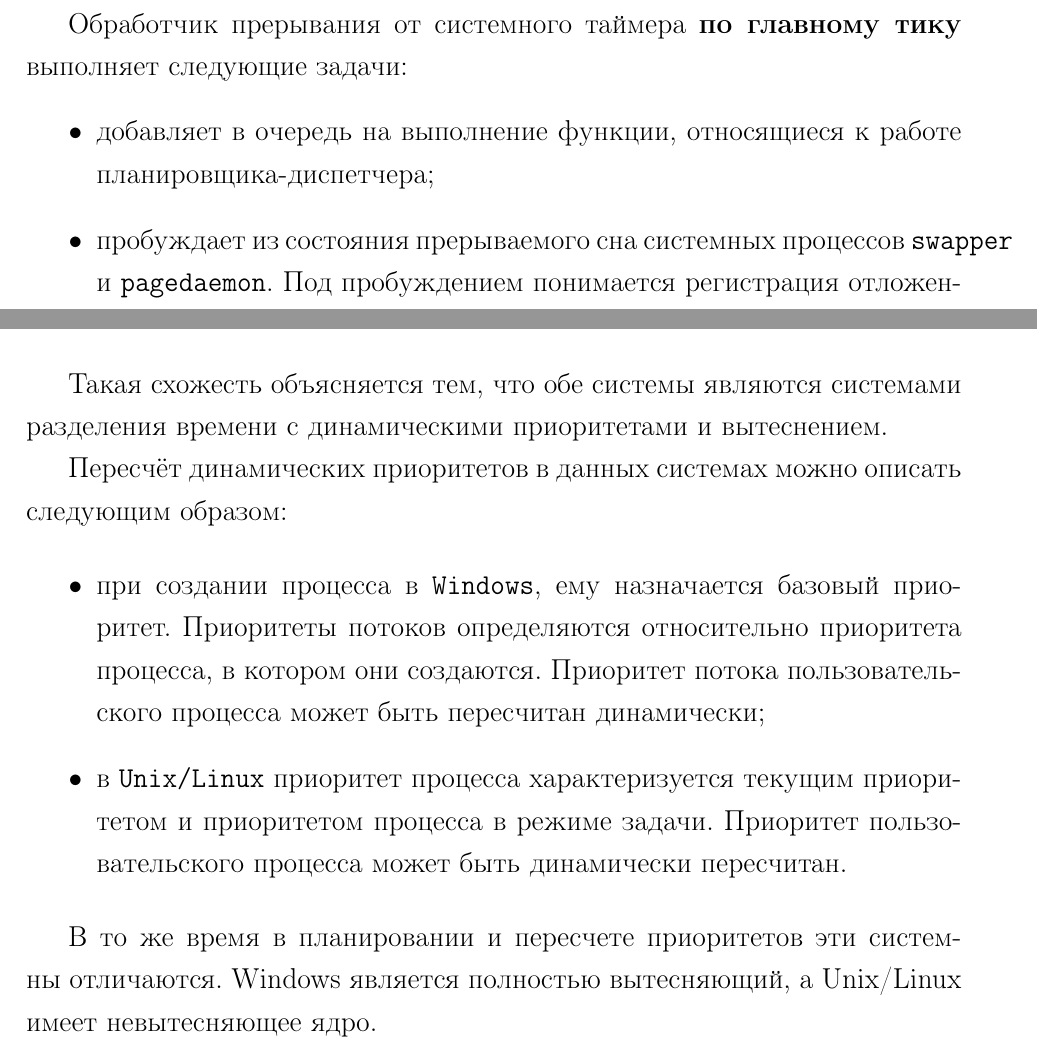
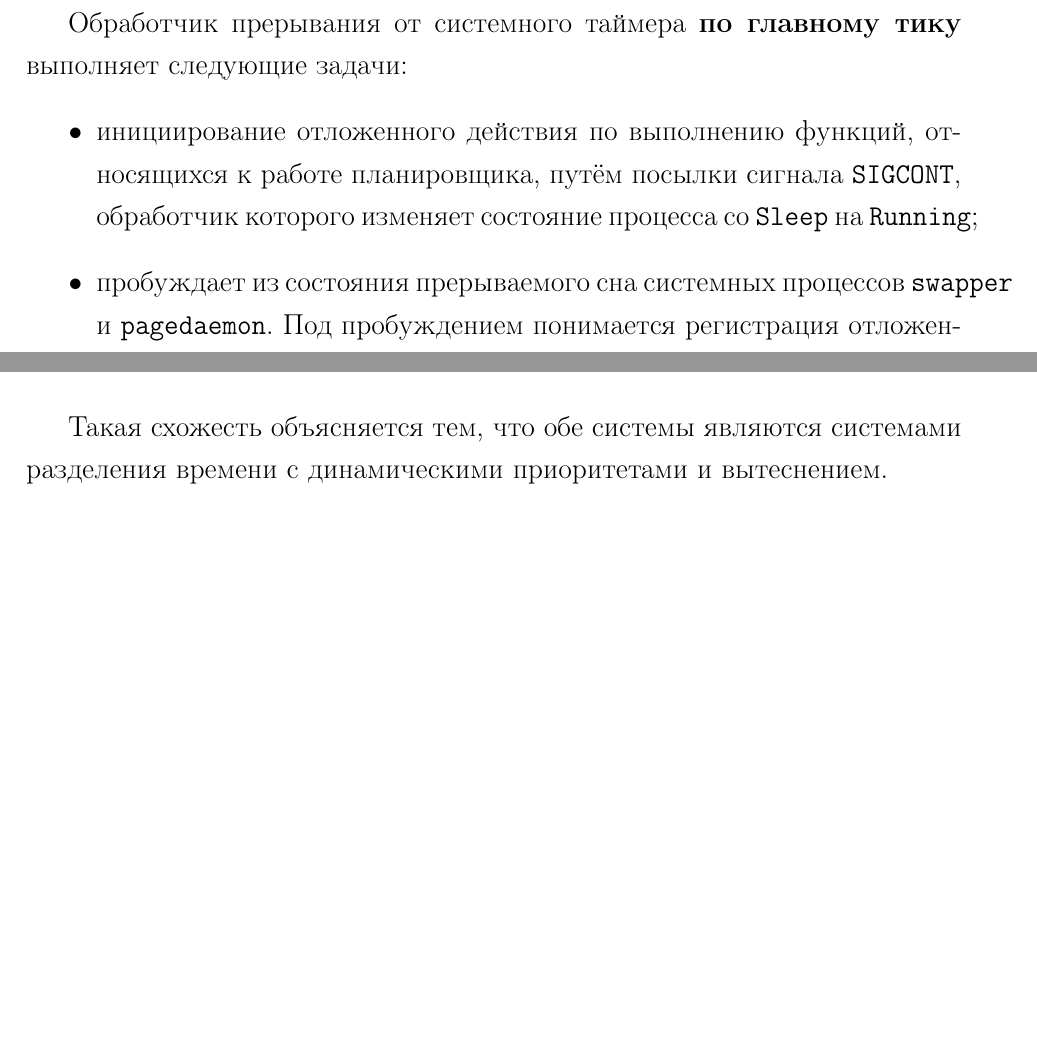
Before and after one commit to SpectralOne/bmstu-os, a LaTeX document (lab1/lab_01_2/report/report.tex, which reads lab1/lab_01_2/report/lab.tex): two parts of pages 4 and 16 of 16, joined at a grey line, cut so that both start at the same text, the shorter picture padded with empty space. Compiled offline with pdfLaTeX.

Commit message:
UPD: accepted

```diff
--- a/lab1/lab_01_2/report/10-impl.tex
+++ b/lab1/lab_01_2/report/lab.tex
@@ -23,7 +23,7 @@
 
 Обработчик прерывания от системного таймера \textbf{по главному тику} выполняет следующие задачи:
 \begin{itemize}
-	\item добавляет в очередь на выполнение функции, относящиеся к работе планировщика-диспетчера;
+	\item инициирование отложенного действия по выполнению функций, относящихся к работе планировщика, путём посылки сигнала {\ttfamily SIGCONT}, обработчик которого изменяет состояние процесса со {\ttfamily Sleep} на {\ttfamily Running};
 	\item пробуждает из состояния прерываемого сна системных процессов {\ttfamily swapper} и {\ttfamily pagedaemon}.  Под пробуждением понимается регистрация отложенного вызова процедуры wakeup, которая перемещает дескрипторы
 процессов из списка “спящих” в очередь готовых к выполнению.
 	\item декрементирует счётчик времени, оставшегося до посылки одного из следующих сигналов:
@@ -302,15 +300,3 @@ C точки зрения планировщика {\ttfamily Windows} важн
 \end{itemize}
 
 Такая схожесть объясняется тем, что обе системы являются системами разделения времени с динамическими приоритетами и вытеснением.
-
-
-Пересчёт динамических приоритетов в данных системах можно описать следующим образом:
-
-\begin{itemize}
-	\item при создании процесса в {\ttfamily Windows}, ему назначается базовый приоритет. Приоритеты потоков определяются относительно приоритета процесса, в котором они создаются. Приоритет потока пользовательского процесса может быть пересчитан динамически;
-
-	\item в {\ttfamily Unix/Linux} приоритет процесса характеризуется текущим приоритетом и приоритетом процесса в режиме задачи. Приоритет пользовательского процесса может быть динамически пересчитан.
-\end{itemize}
-
-В то же время в планировании и пересчете приоритетов эти системны отличаются.
-Windows является полностью вытесняющий, а Unix/Linux имеет невытесняющее ядро.
--- a/lab1/lab_01_2/report/report.tex
+++ b/lab1/lab_01_2/report/report.tex
@@ -1,4 +1,4 @@
-\documentclass[a4paper,14pt, unknownkeysallowed]{extreport}
+\documentclass[a4paper,14pt]{extreport}
 
 \include{preamble.inc}
 
@@ -8,6 +8,6 @@
 
 \tableofcontents
 
-\include{10-impl}
+\include{lab}
 
 \end{document}
```
Also changed, not shown: lab1/lab_01_2/report/20-conclusion.tex (deleted, +0 -3 lines), lab1/lab_01_2/report/report.pdf, lab1/lab_01_2/report/lab.tex (8 more changed lines), 1 other file.
